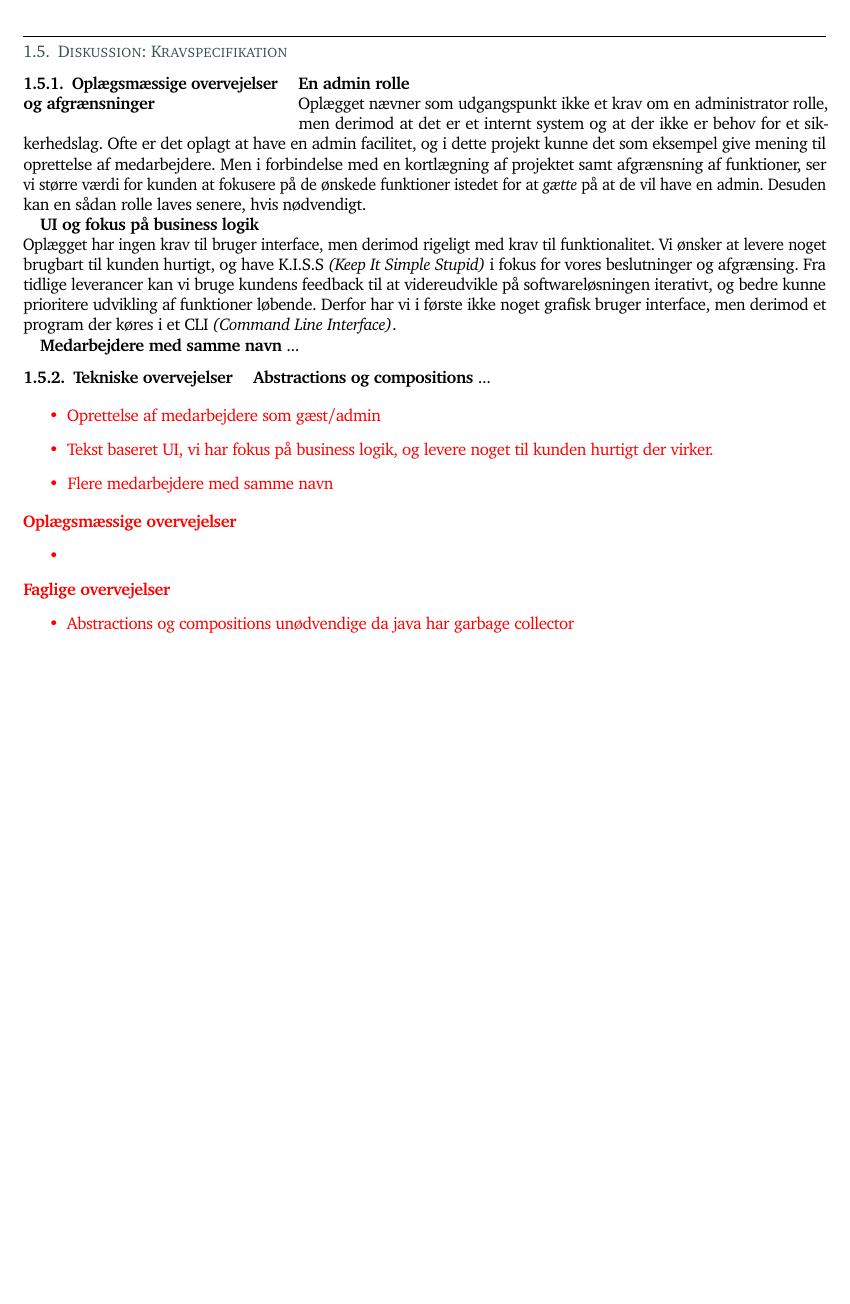
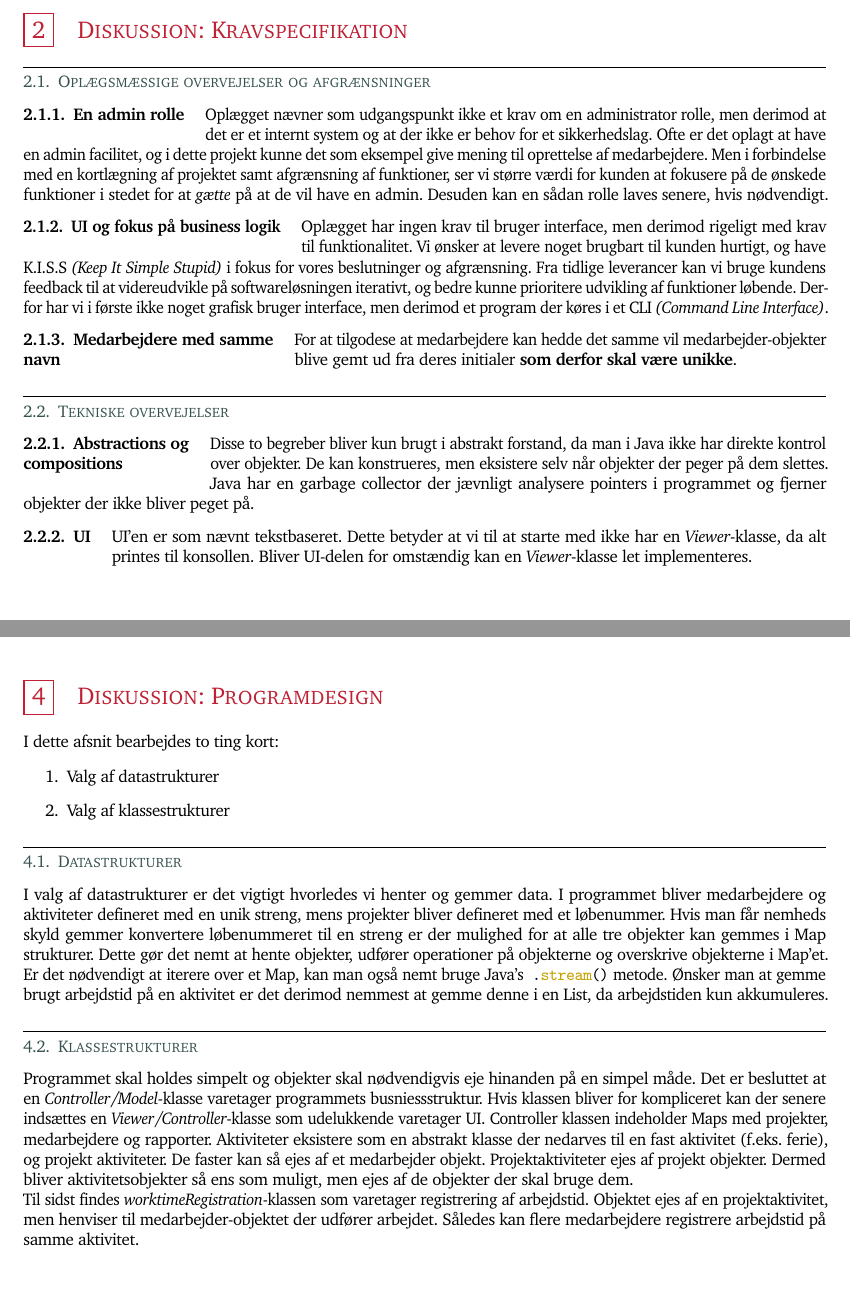
Before and after one commit to rwiuff/02161ExamProject, a LaTeX document (RequirementsAndDesign/rapport_13_1.tex, which reads RequirementsAndDesign/Sections/01Requirements.tex, RequirementsAndDesign/Sections/02Design.tex): part of page 18 of 23 before the commit and two parts of pages 18 and 23 of 24 after it, the two joined at a grey line, cut so that both start at the same text, the shorter picture padded with empty space. Compiled offline with pdfLaTeX.

Commit message:
Spellcheck, discuss secs

```diff
--- a/RequirementsAndDesign/Sections/01Requirements.tex
+++ b/RequirementsAndDesign/Sections/01Requirements.tex
@@ -625,35 +625,17 @@ Scenario: Project manager gets remaining time on activity
     Then the activity returns 26 hours
     \end{minted}
 \end{listing}\newpage
-\subsection{Diskussion: Kravspecifikation}
-\subsubsection{Oplægsmæssige overvejelser og afgrænsninger}
-\textbf{En admin rolle} \\
-Oplægget nævner som udgangspunkt ikke et krav om en administrator rolle, men derimod at det er et internt system og at der ikke er behov for et sikkerhedslag. Ofte er det oplagt at have en admin facilitet, og i dette projekt kunne det som eksempel give mening til oprettelse af medarbejdere. Men i forbindelse med en kortlægning af projektet samt afgrænsning af funktioner, ser vi større værdi for kunden at fokusere på de ønskede funktioner istedet for at \textit{gætte} på at de vil have en admin. Desuden kan en sådan rolle laves senere, hvis nødvendigt.
-
-\textbf{UI og fokus på business logik} \\
-Oplægget har ingen krav til bruger interface, men derimod rigeligt med krav til funktionalitet. Vi ønsker at levere noget brugbart til kunden hurtigt, og have K.I.S.S \textit{(Keep It Simple Stupid)} i fokus for vores beslutninger og afgrænsing. Fra tidlige leverancer kan vi bruge kundens feedback til at videreudvikle på softwareløsningen iterativt, og bedre kunne prioritere udvikling af funktioner løbende. Derfor har vi i første ikke noget grafisk bruger interface, men derimod et program der køres i et CLI \textit{(Command Line Interface)}.
-
-\textbf{Medarbejdere med samme navn}
-...
-
-\subsubsection{Tekniske overvejelser}
-
-\textbf{Abstractions og compositions}
-...
-
-    {\color{red}
-        \begin{itemize}
-            \item Oprettelse af medarbejdere som gæst/admin
-            \item Tekst baseret UI, vi har fokus på business logik, og levere noget til kunden hurtigt der virker.
-            \item Flere medarbejdere med samme navn
-        \end{itemize}
-        \textbf{Oplægsmæssige overvejelser}
-        \begin{itemize}
-            \item
-        \end{itemize}
-        \textbf{Faglige overvejelser}
-        \begin{itemize}
-            \item Abstractions og compositions unødvendige da java har garbage collector
-        \end{itemize}
-    }
+\section{Diskussion: Kravspecifikation}
+\subsection{Oplægsmæssige overvejelser og afgrænsninger}
+\subsubsection{En admin rolle}
+Oplægget nævner som udgangspunkt ikke et krav om en administrator rolle, men derimod at det er et internt system og at der ikke er behov for et sikkerhedslag. Ofte er det oplagt at have en admin facilitet, og i dette projekt kunne det som eksempel give mening til oprettelse af medarbejdere. Men i forbindelse med en kortlægning af projektet samt afgrænsning af funktioner, ser vi større værdi for kunden at fokusere på de ønskede funktioner i stedet for at \textit{gætte} på at de vil have en admin. Desuden kan en sådan rolle laves senere, hvis nødvendigt.
+\subsubsection{UI og fokus på business logik}
+Oplægget har ingen krav til bruger interface, men derimod rigeligt med krav til funktionalitet. Vi ønsker at levere noget brugbart til kunden hurtigt, og have K.I.S.S \textit{(Keep It Simple Stupid)} i fokus for vores beslutninger og afgrænsning. Fra tidlige leverancer kan vi bruge kundens feedback til at videreudvikle på softwareløsningen iterativt, og bedre kunne prioritere udvikling af funktioner løbende. Derfor har vi i første ikke noget grafisk bruger interface, men derimod et program der køres i et CLI \textit{(Command Line Interface)}.
+\subsubsection{Medarbejdere med samme navn}
+For at tilgodese at medarbejdere kan hedde det samme vil medarbejder-objekter blive gemt ud fra deres initialer \textbf{som derfor skal være unikke}.
+\subsection{Tekniske overvejelser}
+\subsubsection{Abstractions og compositions}
+Disse to begreber bliver kun brugt i abstrakt forstand, da man i Java ikke har direkte kontrol over objekter. De kan konstrueres, men eksistere selv når objekter der peger på dem slettes. Java har en garbage collector der jævnligt analysere pointers i programmet og fjerner objekter der ikke bliver peget på.
+\subsubsection{UI}
+UI'en er som nævnt tekstbaseret. Dette betyder at vi til at starte med ikke har en \emph{Viewer}-klasse, da alt printes til konsollen. Bliver UI-delen for omstændig kan en \emph{Viewer}-klasse let implementeres.
 \newpage
--- a/RequirementsAndDesign/Sections/02Design.tex
+++ b/RequirementsAndDesign/Sections/02Design.tex
@@ -44,3 +42,13 @@
     \caption{Sekvensdiagram: Medarbejder udpeger sig som projektleder}\label{fig:becomeProjectLeader}
     \includegraphics[width = 1\textwidth]{Diagrams/Become Project Leader.png}
 \end{figure}
+\newpage
+\section{Diskussion: Programdesign}
+I dette afsnit bearbejdes to ting kort:
+\begin{enumerate}
+    \item Valg af datastrukturer
+    \item Valg af klassestrukturer
+\end{enumerate}
+\subsection{Datastrukturer} I valg af datastrukturer er det vigtigt hvorledes vi henter og gemmer data. I programmet bliver medarbejdere og aktiviteter defineret med en unik streng, mens projekter bliver defineret med et løbenummer. Hvis man får nemheds skyld gemmer konvertere løbenummeret til en streng er der mulighed for at alle tre objekter kan gemmes i Map strukturer. Dette gør det nemt at hente objekter, udfører operationer på objekterne og overskrive objekterne i Map'et. Er det nødvendigt at iterere over et Map, kan man også nemt bruge Java's \mintinline{java}|.stream()| metode. Ønsker man at gemme brugt arbejdstid på en aktivitet er det derimod nemmest at gemme denne i en List, da arbejdstiden kun akkumuleres.
+\subsection{Klassestrukturer} Programmet skal holdes simpelt og objekter skal nødvendigvis eje hinanden på en simpel måde. Det er besluttet at en \emph{Controller/Model}-klasse varetager programmets busniessstruktur. Hvis klassen bliver for kompliceret kan der senere indsættes en \emph{Viewer/Controller}-klasse som udelukkende varetager UI. Controller klassen indeholder Maps med projekter, medarbejdere og rapporter. Aktiviteter eksistere som en abstrakt klasse der nedarves til en fast aktivitet (f.eks. ferie), og projekt aktiviteter. De faster kan så ejes af et medarbejder objekt. Projektaktiviteter ejes af projekt objekter. Dermed bliver aktivitetsobjekter så ens som muligt, men ejes af de objekter der skal bruge dem.\newline
+Til sidst findes \emph{worktimeRegistration}-klassen som varetager registrering af arbejdstid. Objektet ejes af en projektaktivitet, men henviser til medarbejder-objektet der udfører arbejdet. Således kan flere medarbejdere registrere arbejdstid på samme aktivitet.
```
Also changed, not shown: RequirementsAndDesign/rapport_13_1.pdf, RequirementsAndDesign/Sections/01Requirements.tex (40 more changed lines), RequirementsAndDesign/Sections/02Design.tex (2 more changed lines).
